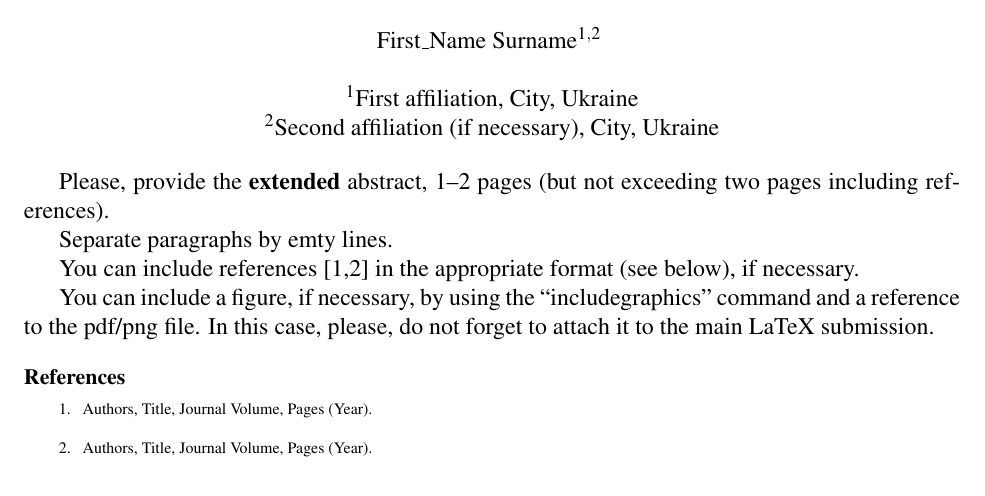
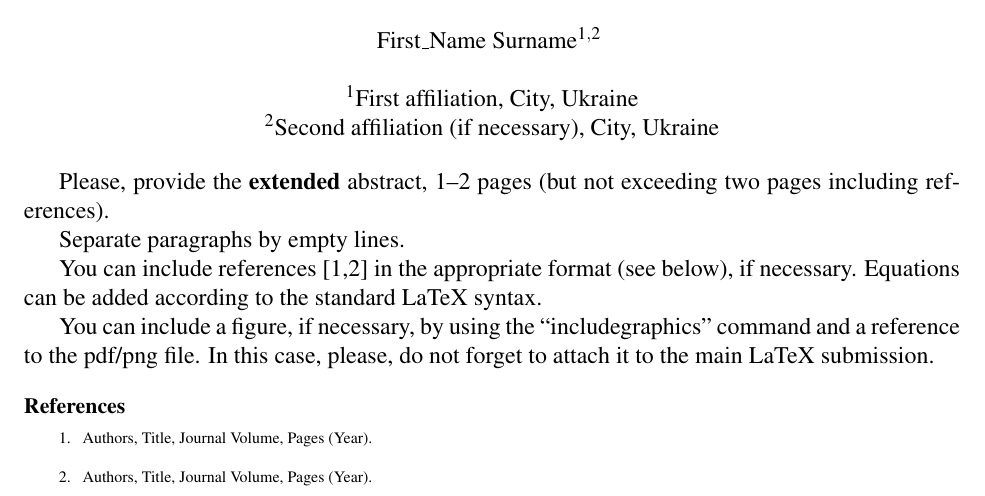
Before and after one commit to USUAqForum/USUAqForum.github.io, a LaTeX document (surname_name.tex): part of the page, cut so that both start at the same text. Compiled offline with pdfLaTeX.

Commit message:
Update surname_name.tex

```diff
--- a/surname_name.tex
+++ b/surname_name.tex
@@ -42,17 +37,15 @@
 
 Please, provide the {\bf extended} abstract, 1--2 pages (but not exceeding two pages including references).
 
-Separate paragraphs by emty lines.
+Separate paragraphs by empty lines.
 
-You can include references [1,2] in the appropriate format (see below), if necessary.
+You can include references [1,2] in the appropriate format (see below), if necessary. Equations can be added according to the standard LaTeX syntax.
 
-You can include a figure, if necessary, by using the
-``includegraphics'' command and a reference to the pdf/png file.
+You can include a figure, if necessary, by using the ``includegraphics'' command and a reference to the pdf/png file.
+%
+%\includegraphics[width=0.9\textwidth]{fig-author-figname.pdf}
+%
 In this case, please, do not forget to attach it to the main LaTeX submission.
-
-%\includegraphics[width=0.9\textwidth]{fig-author-figname.pdf}
-
-
 
 {\scriptsize
 \subsubsection*{\small References}
```
Also changed, not shown: surname_name.tex (5 more changed lines).
